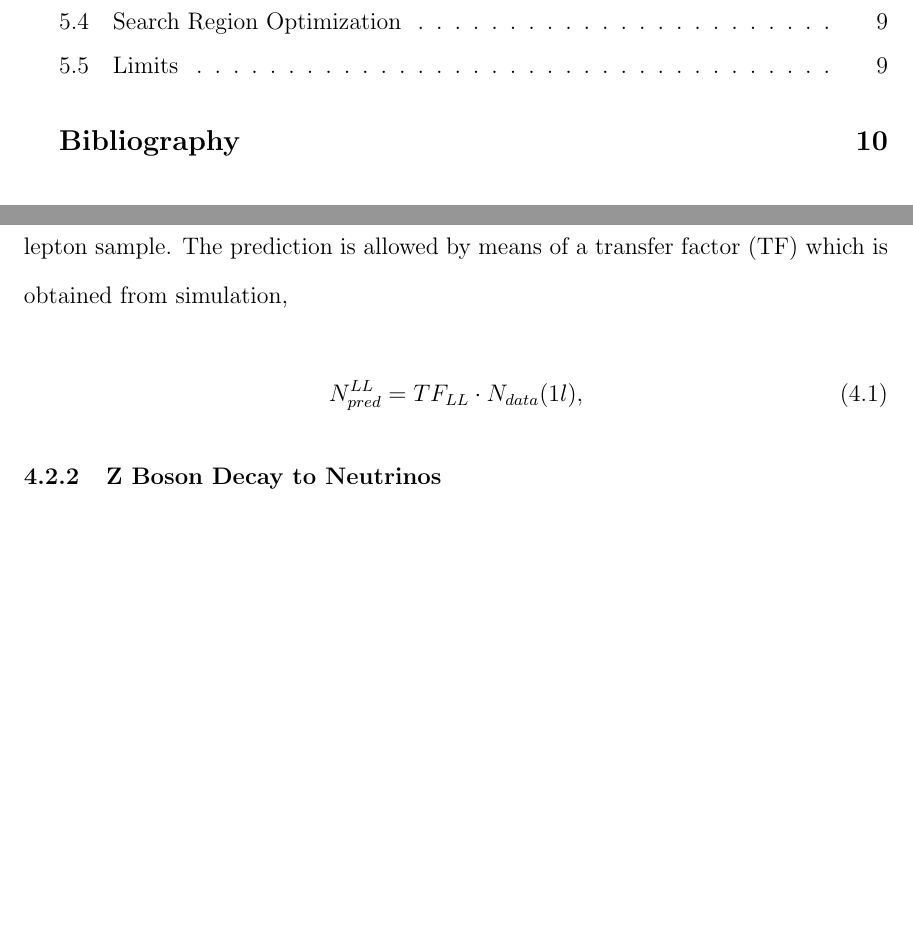
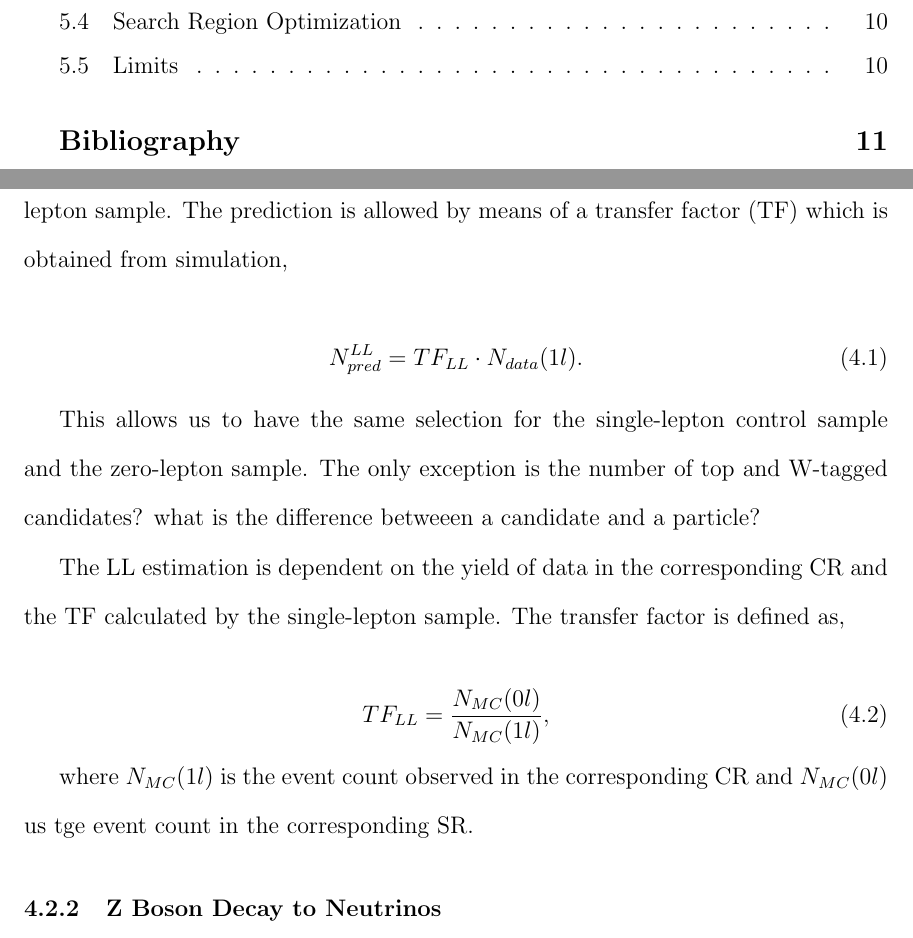
Before and after one commit to mkilpatr/Thesis, a LaTeX thesis (thesis_main.tex, which reads chapter4.tex): two parts of pages 4 and 13 of 16 before the commit and two parts of pages 4 and 13 of 17 after it, joined at a grey line, cut so that both start at the same text, the shorter picture padded with empty space. Compiled offline with LaTeX, dvips and Ghostscript.

Commit message:
what are transfer factors

```diff
--- a/chapter4.tex
+++ b/chapter4.tex
@@ -33,10 +33,19 @@ We are looking at the event count of data in each corresponding CR for the singl
 
 \begin{equation}
 \label{eqn:LLTF}
-N_{pred}^{LL}=TF_{LL} \cdot N_{data}(1l),
+N_{pred}^{LL}=TF_{LL} \cdot N_{data}(1l).
 \end{equation}
 
+This allows us to have the same selection for the single-lepton control sample and the zero-lepton sample. The only exception is the number of top and W-tagged candidates? what is the difference betweeen a candidate and a particle?
 
+The LL estimation is dependent on the yield of data in the corresponding CR and the TF calculated by the single-lepton sample. The transfer factor is defined as,
+
+\begin{equation}
+\label{eqn:TF}
+TF_{LL}=\frac{N_{MC}(0l)}{N_{MC}(1l)},
+\end{equation}
+
+where $N_{MC}(1l)$ is the event count observed in the corresponding CR and $N_{MC}(0l)$ us tge event count in the corresponding SR.
 
 \subsection{Z Boson Decay to Neutrinos}
 \label{subsec:Znunu}
```
Also changed, not shown: thesis_main.pdf.
